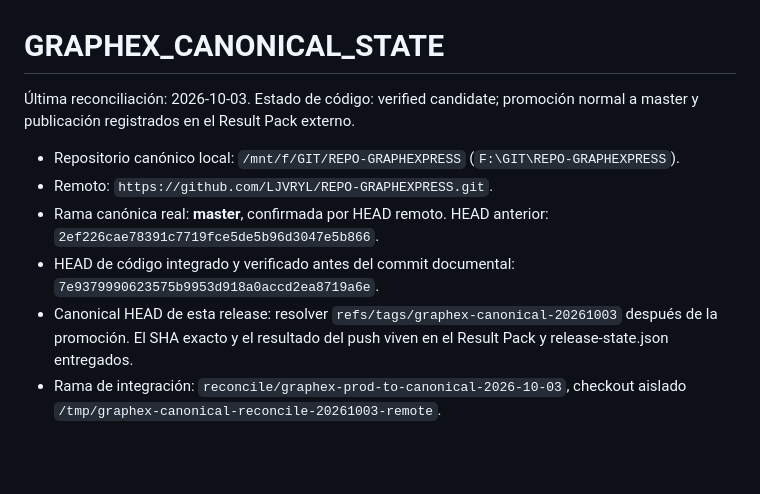
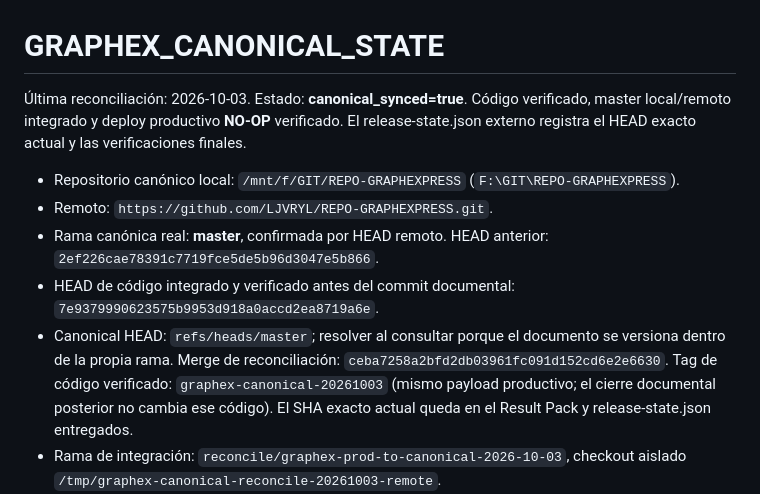
Before and after one commit to LJVRYL/REPO-GRAPHEXPRESS, a Markdown page: GRAPHEX_CANONICAL_STATE.md, the part around the change. GitHub-like rendering; blank space fills up the shorter version.

Commit message:
docs: mark canonical reconciliation published and production synchronized

```diff
--- a/GRAPHEX_CANONICAL_STATE.md
+++ b/GRAPHEX_CANONICAL_STATE.md
@@ -1,12 +1,12 @@
 # GRAPHEX_CANONICAL_STATE
 
-Última reconciliación: 2026-10-03. Estado de código: verified candidate; promoción normal a master y publicación registrados en el Result Pack externo.
+Última reconciliación: 2026-10-03. Estado: **canonical_synced=true**. Código verificado, master local/remoto integrado y deploy productivo **NO-OP** verificado. El release-state.json externo registra el HEAD exacto actual y las verificaciones finales.
 
 - Repositorio canónico local: `/mnt/f/GIT/REPO-GRAPHEXPRESS` (`F:\GIT\REPO-GRAPHEXPRESS`).
 - Remoto: `https://github.com/LJVRYL/REPO-GRAPHEXPRESS.git`.
 - Rama canónica real: **master**, confirmada por HEAD remoto. HEAD anterior: `2ef226cae78391c7719fce5de5b96d3047e5b866`.
 - HEAD de código integrado y verificado antes del commit documental: `7e9379990623575b9953d918a0accd2ea8719a6e`.
-- Canonical HEAD de esta release: resolver `refs/tags/graphex-canonical-20261003` después de la promoción. El SHA exacto y el resultado del push viven en el Result Pack y release-state.json entregados.
+- Canonical HEAD: `refs/heads/master`; resolver al consultar porque el documento se versiona dentro de la propia rama. Merge de reconciliación: `ceba7258a2bfd2db03961fc091d152cd6e2e6630`. Tag de código verificado: `graphex-canonical-20261003` (mismo payload productivo; el cierre documental posterior no cambia ese código). El SHA exacto actual queda en el Result Pack y release-state.json entregados.
 - Rama de integración: `reconcile/graphex-prod-to-canonical-2026-10-03`, checkout aislado `/tmp/graphex-canonical-reconcile-20261003-remote`.
 - Captura de drift: `reconcile/prod-drift-20261003`; cada historial importado conserva sus padres mediante merges, incluidos árboles originalmente en raíz de plugin alineados como subtree.
 - Producción: perfil SSH simbólico `ai-grupo-ferozo-prod`, `/home/graphexpress/public_html`. No es Git checkout; usa deploy selectivo.
```
